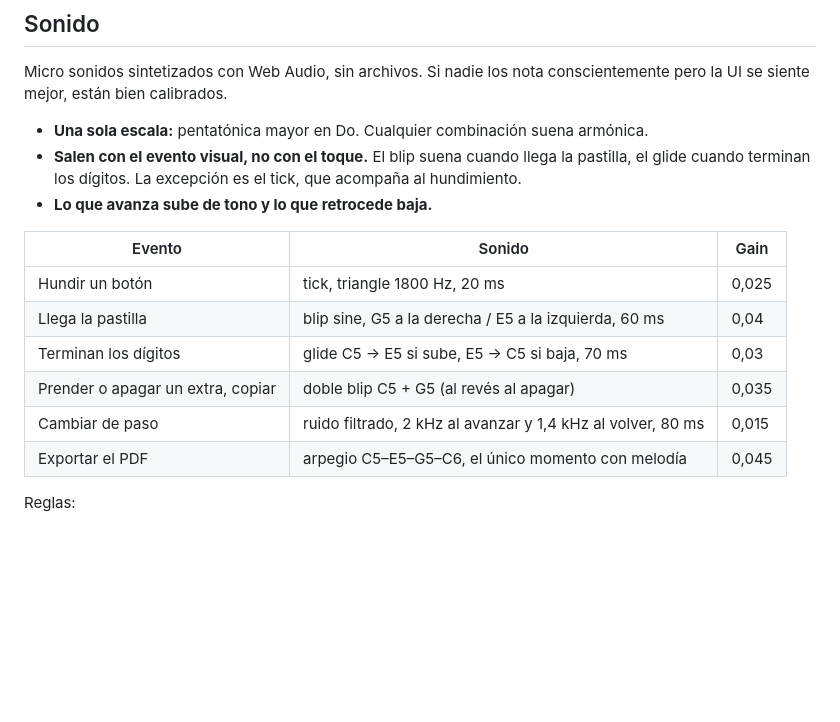
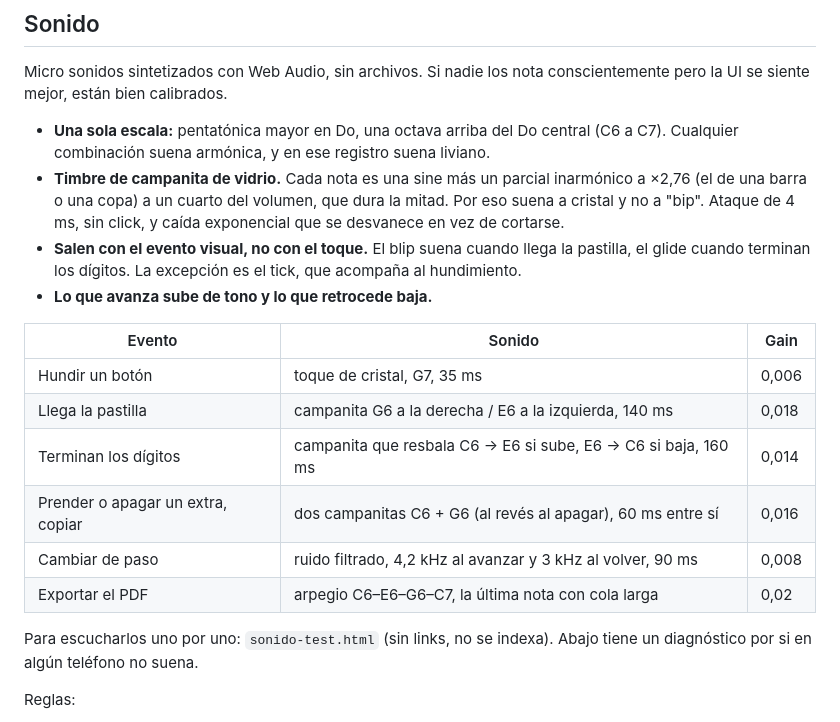
Before and after one commit to bongstudio-dev/Tarifario-Bong, a Markdown page: MOVIMIENTO.md, the part around the change. Drawn GitHub-style; blank space fills up the shorter version.

Commit message:
MOVIMIENTO.md: tabla de sonidos con la paleta nueva
Co-Authored-By: Claude Opus 5.5 <noreply@anthropic.com>
Claude-Session: https://claude.ai/code/session_01F5qiNiEnacvXHfF3dr8Euj

```diff
--- a/MOVIMIENTO.md
+++ b/MOVIMIENTO.md
@@ -185,8 +185,13 @@ insinúa qué hay antes y después sin que nada asome afuera.
 Micro sonidos sintetizados con Web Audio, sin archivos. Si nadie los nota
 conscientemente pero la UI se siente mejor, están bien calibrados.
 
-- **Una sola escala:** pentatónica mayor en Do. Cualquier combinación suena
-  armónica.
+- **Una sola escala:** pentatónica mayor en Do, una octava arriba del Do
+  central (C6 a C7). Cualquier combinación suena armónica, y en ese registro
+  suena liviano.
+- **Timbre de campanita de vidrio.** Cada nota es una sine más un parcial
+  inarmónico a ×2,76 (el de una barra o una copa) a un cuarto del volumen, que
+  dura la mitad. Por eso suena a cristal y no a "bip". Ataque de 4 ms, sin
+  click, y caída exponencial que se desvanece en vez de cortarse.
 - **Salen con el evento visual, no con el toque.** El blip suena cuando llega
   la pastilla, el glide cuando terminan los dígitos. La excepción es el tick,
   que acompaña al hundimiento.
@@ -194,12 +199,15 @@ conscientemente pero la UI se siente mejor, están bien calibrados.
 
 | Evento | Sonido | Gain |
 |---|---|---|
-| Hundir un botón | tick, triangle 1800 Hz, 20 ms | 0,025 |
-| Llega la pastilla | blip sine, G5 a la derecha / E5 a la izquierda, 60 ms | 0,04 |
-| Terminan los dígitos | glide C5 → E5 si sube, E5 → C5 si baja, 70 ms | 0,03 |
-| Prender o apagar un extra, copiar | doble blip C5 + G5 (al revés al apagar) | 0,035 |
-| Cambiar de paso | ruido filtrado, 2 kHz al avanzar y 1,4 kHz al volver, 80 ms | 0,015 |
-| Exportar el PDF | arpegio C5–E5–G5–C6, el único momento con melodía | 0,045 |
+| Hundir un botón | toque de cristal, G7, 35 ms | 0,006 |
+| Llega la pastilla | campanita G6 a la derecha / E6 a la izquierda, 140 ms | 0,018 |
+| Terminan los dígitos | campanita que resbala C6 → E6 si sube, E6 → C6 si baja, 160 ms | 0,014 |
+| Prender o apagar un extra, copiar | dos campanitas C6 + G6 (al revés al apagar), 60 ms entre sí | 0,016 |
+| Cambiar de paso | ruido filtrado, 4,2 kHz al avanzar y 3 kHz al volver, 90 ms | 0,008 |
+| Exportar el PDF | arpegio C6–E6–G6–C7, la última nota con cola larga | 0,02 |
+
+Para escucharlos uno por uno: `sonido-test.html` (sin links, no se indexa).
+Abajo tiene un diagnóstico por si en algún teléfono no suena.
 
 Reglas:
 
```
